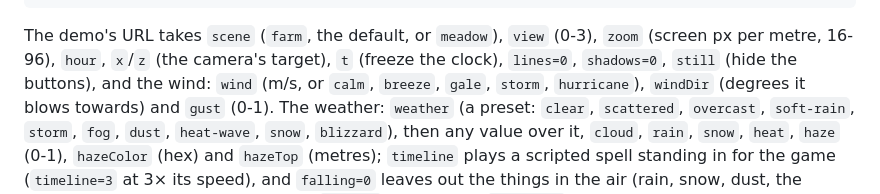
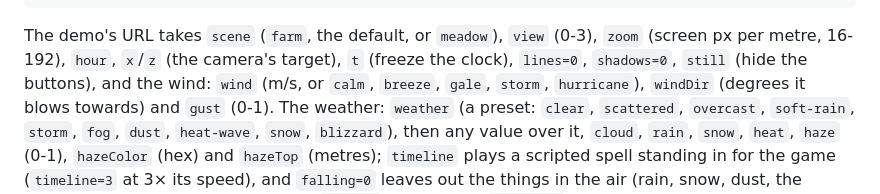
Before and after one commit to CelestialLemon/brush3d-renderer, a Markdown page: README.md, the part around the change. Drawn GitHub-style.

Commit message:
README: the zoom now goes to 192 px a metre
Work done by: claude-opus-5-5

Co-Authored-By: Claude Opus 5.5 <noreply@anthropic.com>

````diff
--- a/README.md
+++ b/README.md
@@ -27,7 +27,7 @@ node tools/pops.ts out "wind=storm"                    # swatch pops in the wind
 node tools/profile.ts out                              # what a frame costs, pass by pass, on the GPU (docs/PERFORMANCE.md)
 ```
 
-The demo's URL takes `scene` (`farm`, the default, or `meadow`), `view` (0-3), `zoom` (screen px per metre, 16-96), `hour`, `x`/`z` (the camera's target), `t` (freeze
+The demo's URL takes `scene` (`farm`, the default, or `meadow`), `view` (0-3), `zoom` (screen px per metre, 16-192), `hour`, `x`/`z` (the camera's target), `t` (freeze
 the clock), `lines=0`, `shadows=0`, `still` (hide the buttons), and the wind: `wind` (m/s, or `calm`, `breeze`,
 `gale`, `storm`, `hurricane`), `windDir` (degrees it blows towards) and `gust` (0-1). The weather: `weather` (a preset:
 `clear`, `scattered`, `overcast`, `soft-rain`, `storm`, `fog`, `dust`, `heat-wave`, `snow`, `blizzard`), then any value
````
